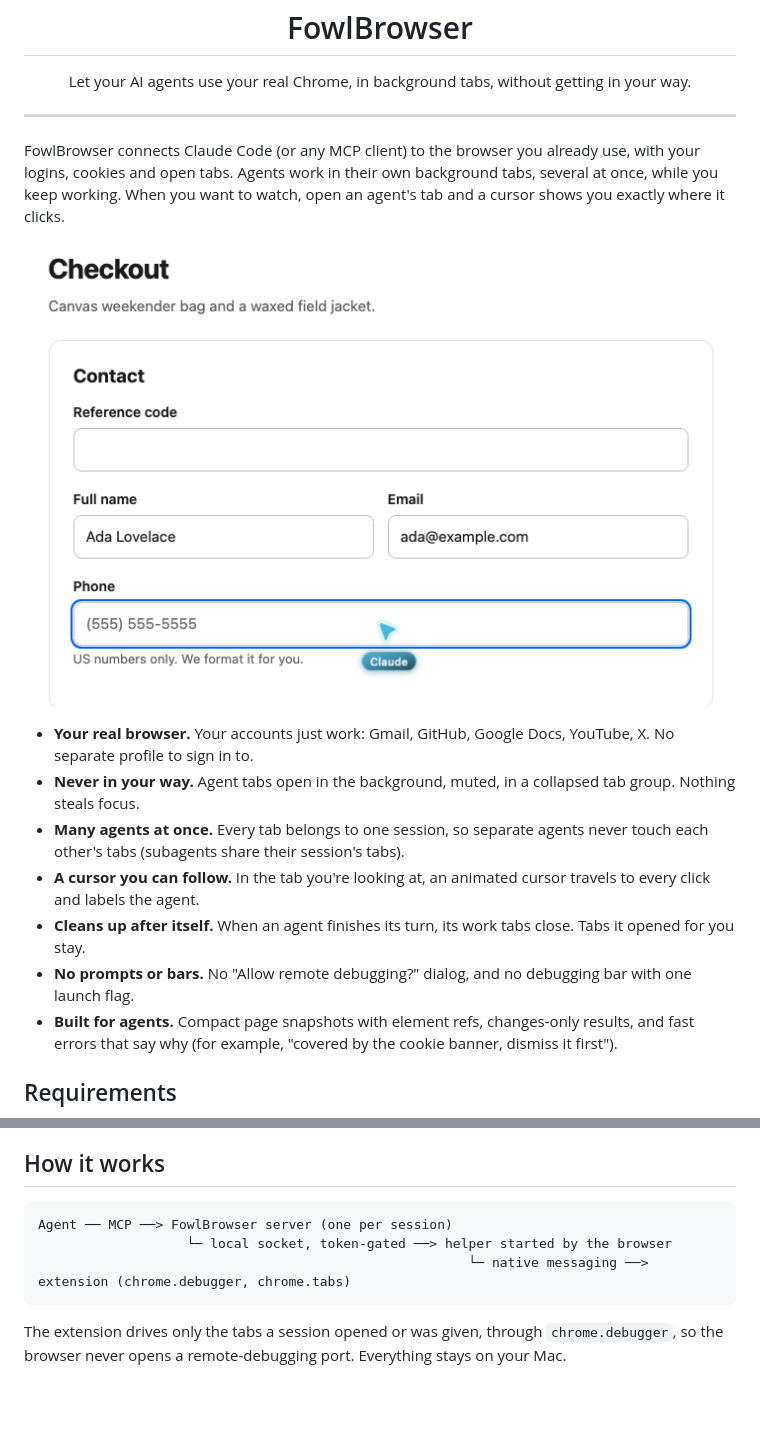
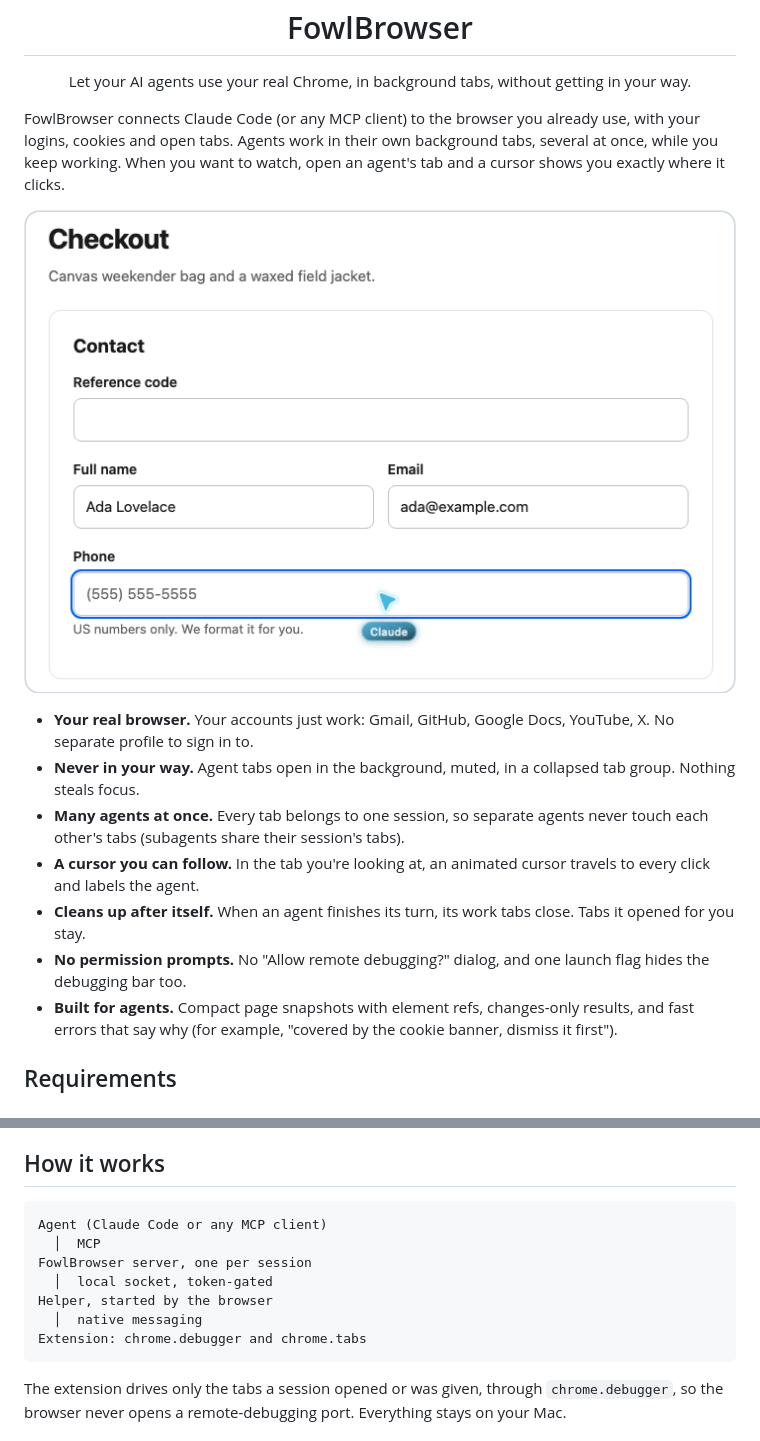
Before and after one commit to JohnnyVizz/FowlBrowser, a Markdown page: README.md, 2 parts joined by grey strips. GitHub-like rendering; pictures changed too: docs/cursor.png; blank space fills up the shorter version.

Commit message:
README: framed screenshot, vertical architecture diagram, tighter wording

````diff
--- a/README.md
+++ b/README.md
@@ -5,8 +5,6 @@
 <h1 align="center">FowlBrowser</h1>
 
 <p align="center">Let your AI agents use your real Chrome, in background tabs, without getting in your way.</p>
-
----
 
 FowlBrowser connects Claude Code (or any MCP client) to the browser you already use, with your logins, cookies and
 open tabs. Agents work in their own background tabs, several at once, while you keep working. When you want to watch,
@@ -22,7 +20,7 @@ open an agent's tab and a cursor shows you exactly where it clicks.
   share their session's tabs).
 - **A cursor you can follow.** In the tab you're looking at, an animated cursor travels to every click and labels the agent.
 - **Cleans up after itself.** When an agent finishes its turn, its work tabs close. Tabs it opened for you stay.
-- **No prompts or bars.** No "Allow remote debugging?" dialog, and no debugging bar with one launch flag.
+- **No permission prompts.** No "Allow remote debugging?" dialog, and one launch flag hides the debugging bar too.
 - **Built for agents.** Compact page snapshots with element refs, changes-only results, and fast errors that say why
   (for example, "covered by the cookie banner, dismiss it first").
 
@@ -78,9 +76,13 @@ End-of-turn cleanup uses Claude Code hooks; elsewhere, agent tabs close when the
 ## How it works
 
 ```
-Agent ── MCP ──> FowlBrowser server (one per session)
-                   └─ local socket, token-gated ──> helper started by the browser
-                                                       └─ native messaging ──> extension (chrome.debugger, chrome.tabs)
+Agent (Claude Code or any MCP client)
+  │  MCP
+FowlBrowser server, one per session
+  │  local socket, token-gated
+Helper, started by the browser
+  │  native messaging
+Extension: chrome.debugger and chrome.tabs
 ```
 
 The extension drives only the tabs a session opened or was given, through `chrome.debugger`, so the browser never
````
